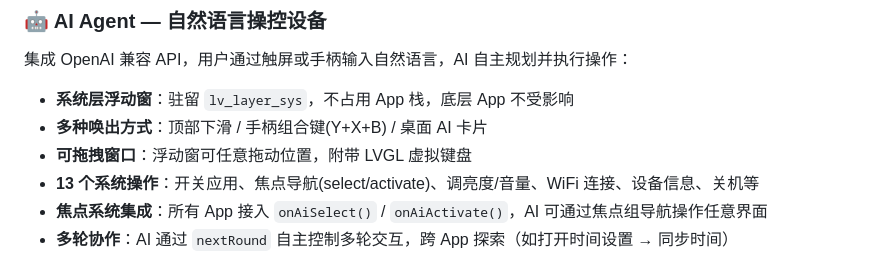
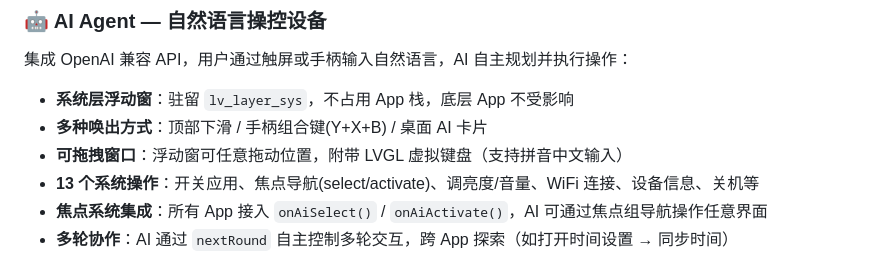
Before and after one commit to loouwiit/The-Defect, a Markdown page: readme.md, the part around the change. Drawn GitHub-style.

```diff
--- a/readme.md
+++ b/readme.md
@@ -22,7 +22,7 @@ ESP32-P4 驱动的多人游戏主机 + ESP32-C6 无线手柄。面向局域网
 
 - **系统层浮动窗**：驻留 `lv_layer_sys`，不占用 App 栈，底层 App 不受影响
 - **多种唤出方式**：顶部下滑 / 手柄组合键(Y+X+B) / 桌面 AI 卡片
-- **可拖拽窗口**：浮动窗可任意拖动位置，附带 LVGL 虚拟键盘
+- **可拖拽窗口**：浮动窗可任意拖动位置，附带 LVGL 虚拟键盘（支持拼音中文输入）
 - **13 个系统操作**：开关应用、焦点导航(select/activate)、调亮度/音量、WiFi 连接、设备信息、关机等
 - **焦点系统集成**：所有 App 接入 `onAiSelect()` / `onAiActivate()`，AI 可通过焦点组导航操作任意界面
 - **多轮协作**：AI 通过 `nextRound` 自主控制多轮交互，跨 App 探索（如打开时间设置 → 同步时间）
```
Also changed, not shown: AGENTS.md (+13 -1 lines).
